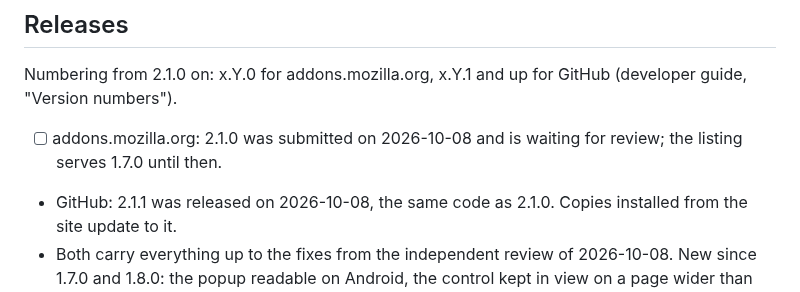
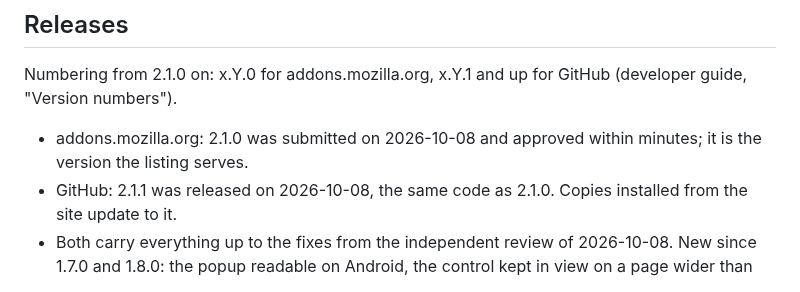
Before and after one commit to narve/text-size-adjuster, a Markdown page: TODO.md, the part around the change. Drawn GitHub-style.

Commit message:
TODO: 2.1.0 is approved on addons.mozilla.org
Co-Authored-By: Claude Opus 5.5 <noreply@anthropic.com>

```diff
--- a/TODO.md
+++ b/TODO.md
@@ -9,8 +9,8 @@ including the ones already fixed.
 Numbering from 2.1.0 on: x.Y.0 for addons.mozilla.org, x.Y.1 and up for GitHub
 (developer guide, "Version numbers").
 
-- [ ] addons.mozilla.org: 2.1.0 was submitted on 2026-10-08 and is waiting for
-      review; the listing serves 1.7.0 until then.
+- addons.mozilla.org: 2.1.0 was submitted on 2026-10-08 and approved within
+  minutes; it is the version the listing serves.
 - GitHub: 2.1.1 was released on 2026-10-08, the same code as 2.1.0. Copies
   installed from the site update to it.
 - Both carry everything up to the fixes from the independent review of
```
